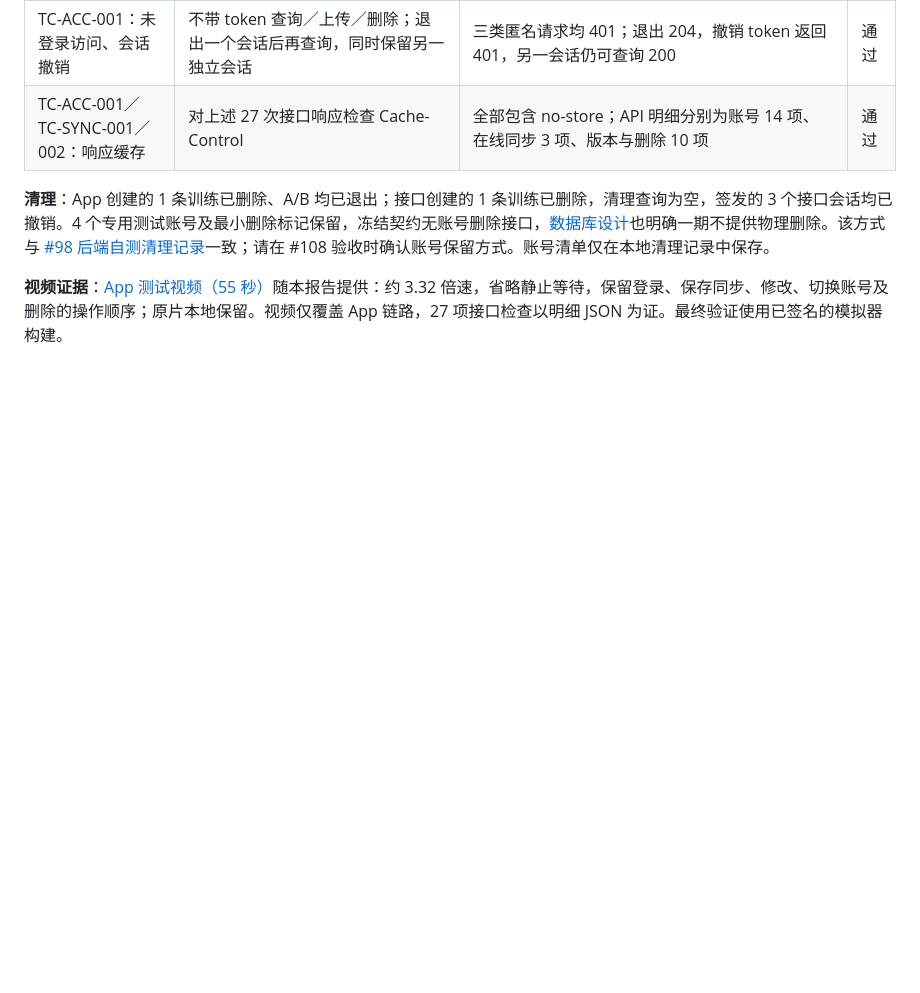
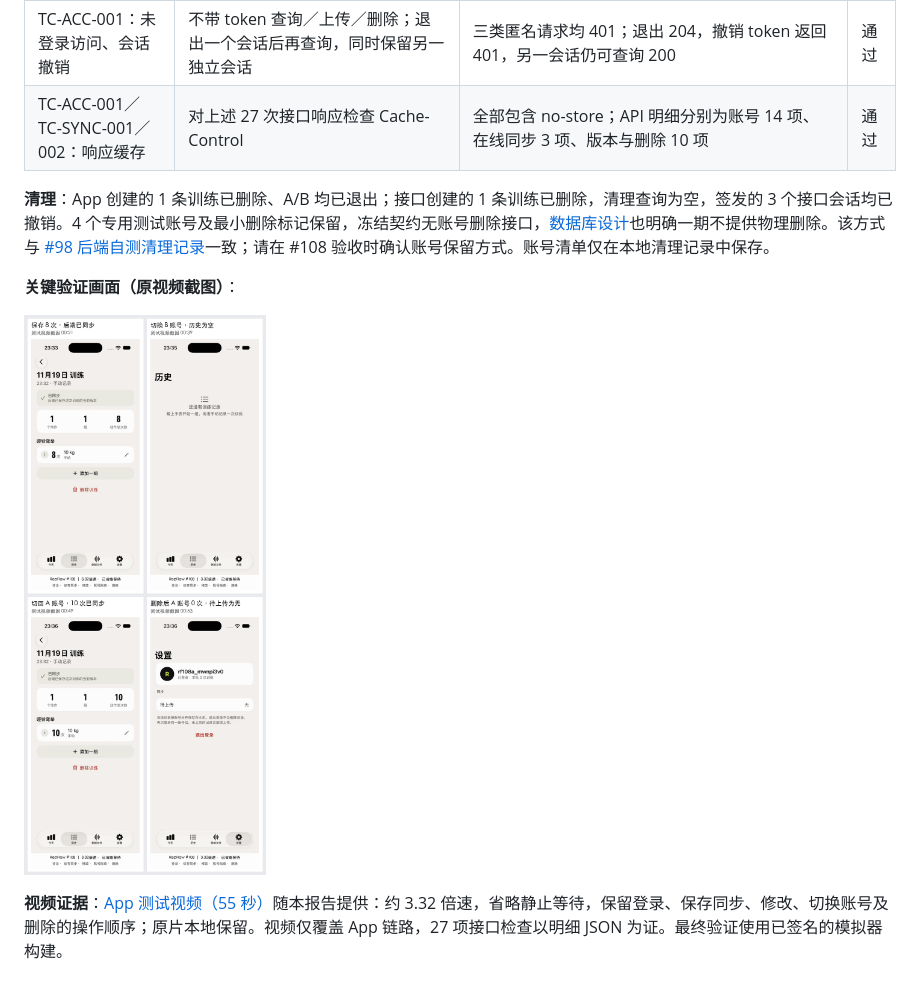
Before and after one commit to Team-Party-A/repflow, a Markdown page: docs/testing/接口与功能测试结果-2026-11-19.md, the part around the change. Rendered like a GitHub page; pictures changed too: docs/assets/issue-108-validation-2026-11-19.png (added); blank space fills up the shorter version.

Commit message:
docs(backend): 直接展示关键测试验证画面

```diff
--- a/docs/testing/接口与功能测试结果-2026-11-19.md
+++ b/docs/testing/接口与功能测试结果-2026-11-19.md
@@ -19,4 +19,8 @@
 
 **清理**：App 创建的 1 条训练已删除、A/B 均已退出；接口创建的 1 条训练已删除，清理查询为空，签发的 3 个接口会话均已撤销。4 个专用测试账号及最小删除标记保留，冻结契约无账号删除接口，[数据库设计](../design/数据库设计.md)也明确一期不提供物理删除。该方式与 [#98 后端自测清理记录](https://github.com/Team-Party-A/repflow/issues/98#issuecomment-6722461341)一致；请在 #108 验收时确认账号保留方式。账号清单仅在本地清理记录中保存。
 
+**关键验证画面（原视频截图）**：
+
+![保存同步、账号隔离、修改和删除验证](../assets/issue-108-validation-2026-11-19.png)
+
 **视频证据**：[App 测试视频（55 秒）](../assets/issue-108-test-2026-11-19.mp4)随本报告提供：约 3.32 倍速，省略静止等待，保留登录、保存同步、修改、切换账号及删除的操作顺序；原片本地保留。视频仅覆盖 App 链路，27 项接口检查以明细 JSON 为证。最终验证使用已签名的模拟器构建。
```
